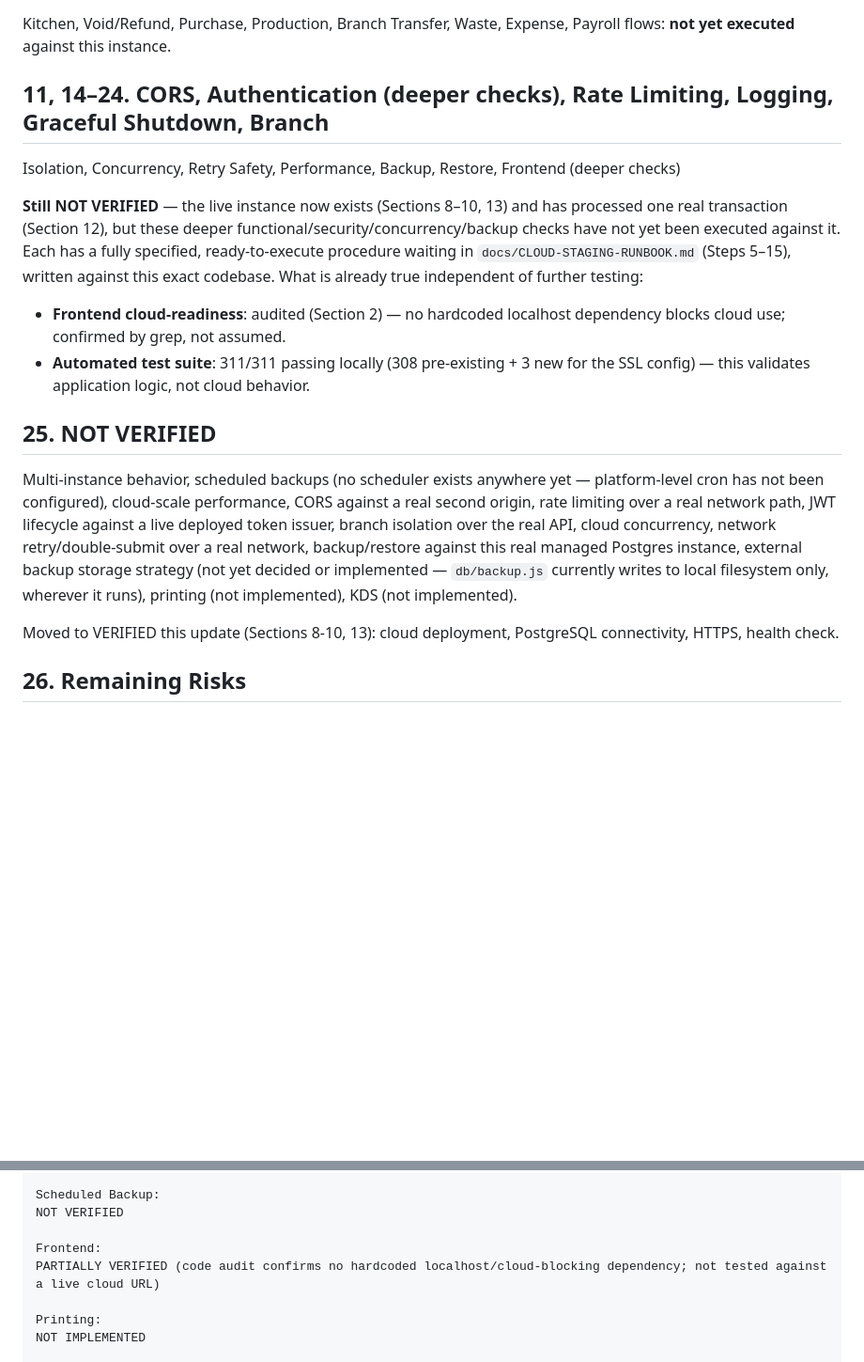
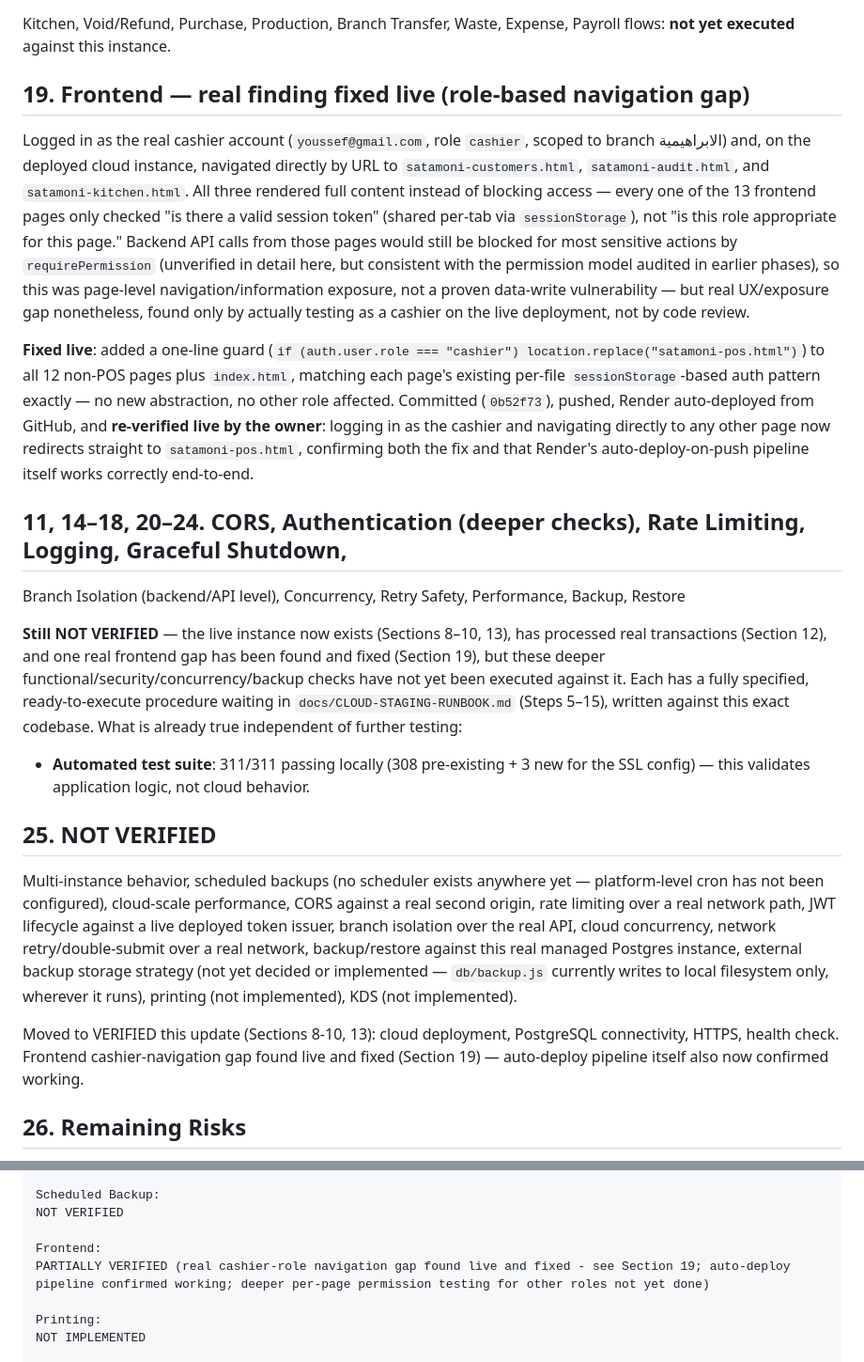
Before and after one commit to andriasatamoni-del/satamoni-backend, a Markdown page: PHASE 7A — CLOUD PLATFORM & STAGING VALIDATION REPORT.md, 2 parts joined by grey strips. Shown at 94% size. GitHub-like rendering; blank space fills up the shorter version.

Commit message:
Phase 7A: record cashier-navigation fix verified live via auto-deploy
Documents the real gap found while testing branch isolation live
(cashier could navigate to every admin/reports/audit/kitchen page,
not just POS), the fix (commit 0b52f73), and the owner's live
re-verification after Render's GitHub auto-deploy picked it up -
which also confirms the deploy pipeline itself works end-to-end for
a real code change, not just the initial deploy.

Co-Authored-By: Claude Sonnet 5 <noreply@anthropic.com>
Claude-Session: https://claude.ai/code/session_01ELv3UkudpJQPQ88CZTTm2X

```diff
--- a/PHASE 7A — CLOUD PLATFORM & STAGING VALIDATION REPORT.md
+++ b/PHASE 7A — CLOUD PLATFORM & STAGING VALIDATION REPORT.md
@@ -260,17 +260,35 @@ request was found via the Network panel directly.
 Kitchen, Void/Refund, Purchase, Production, Branch Transfer, Waste, Expense, Payroll flows: **not yet
 executed** against this instance.
 
-## 11, 14–24. CORS, Authentication (deeper checks), Rate Limiting, Logging, Graceful Shutdown, Branch
-Isolation, Concurrency, Retry Safety, Performance, Backup, Restore, Frontend (deeper checks)
+## 19. Frontend — real finding fixed live (role-based navigation gap)
 
-**Still NOT VERIFIED** — the live instance now exists (Sections 8–10, 13) and has processed one real
-transaction (Section 12), but these deeper functional/security/concurrency/backup checks have not yet
-been executed against it. Each has a fully specified, ready-to-execute procedure waiting in
-`docs/CLOUD-STAGING-RUNBOOK.md` (Steps 5–15), written against this exact codebase. What is already true
-independent of further testing:
+Logged in as the real cashier account (`youssef@gmail.com`, role `cashier`, scoped to branch الابراهيمية)
+and, on the deployed cloud instance, navigated directly by URL to `satamoni-customers.html`,
+`satamoni-audit.html`, and `satamoni-kitchen.html`. All three rendered full content instead of blocking
+access — every one of the 13 frontend pages only checked "is there a valid session token" (shared
+per-tab via `sessionStorage`), not "is this role appropriate for this page." Backend API calls from
+those pages would still be blocked for most sensitive actions by `requirePermission` (unverified in
+detail here, but consistent with the permission model audited in earlier phases), so this was page-level
+navigation/information exposure, not a proven data-write vulnerability — but real UX/exposure gap
+nonetheless, found only by actually testing as a cashier on the live deployment, not by code review.
 
-- **Frontend cloud-readiness**: audited (Section 2) — no hardcoded localhost dependency blocks cloud
-  use; confirmed by grep, not assumed.
+**Fixed live**: added a one-line guard (`if (auth.user.role === "cashier")
+location.replace("satamoni-pos.html")`) to all 12 non-POS pages plus `index.html`, matching each page's
+existing per-file `sessionStorage`-based auth pattern exactly — no new abstraction, no other role
+affected. Committed (`0b52f73`), pushed, Render auto-deployed from GitHub, and **re-verified live by the
+owner**: logging in as the cashier and navigating directly to any other page now redirects straight to
+`satamoni-pos.html`, confirming both the fix and that Render's auto-deploy-on-push pipeline itself works
+correctly end-to-end.
+
+## 11, 14–18, 20–24. CORS, Authentication (deeper checks), Rate Limiting, Logging, Graceful Shutdown,
+Branch Isolation (backend/API level), Concurrency, Retry Safety, Performance, Backup, Restore
+
+**Still NOT VERIFIED** — the live instance now exists (Sections 8–10, 13), has processed real
+transactions (Section 12), and one real frontend gap has been found and fixed (Section 19), but these
+deeper functional/security/concurrency/backup checks have not yet been executed against it. Each has a
+fully specified, ready-to-execute procedure waiting in `docs/CLOUD-STAGING-RUNBOOK.md` (Steps 5–15),
+written against this exact codebase. What is already true independent of further testing:
+
 - **Automated test suite**: 311/311 passing locally (308 pre-existing + 3 new for the SSL config) —
   this validates application logic, not cloud behavior.
 
@@ -285,7 +303,8 @@ real managed Postgres instance, external backup storage strategy (not yet decide
 KDS (not implemented).
 
 Moved to VERIFIED this update (Sections 8-10, 13): cloud deployment, PostgreSQL connectivity, HTTPS,
-health check.
+health check. Frontend cashier-navigation gap found live and fixed (Section 19) — auto-deploy pipeline
+itself also now confirmed working.
 
 ## 26. Remaining Risks
 
@@ -380,7 +399,7 @@ Scheduled Backup:
 NOT VERIFIED
 
 Frontend:
-PARTIALLY VERIFIED (code audit confirms no hardcoded localhost/cloud-blocking dependency; not tested against a live cloud URL)
+PARTIALLY VERIFIED (real cashier-role navigation gap found live and fixed - see Section 19; auto-deploy pipeline confirmed working; deeper per-page permission testing for other roles not yet done)
 
 Printing:
 NOT IMPLEMENTED
```
